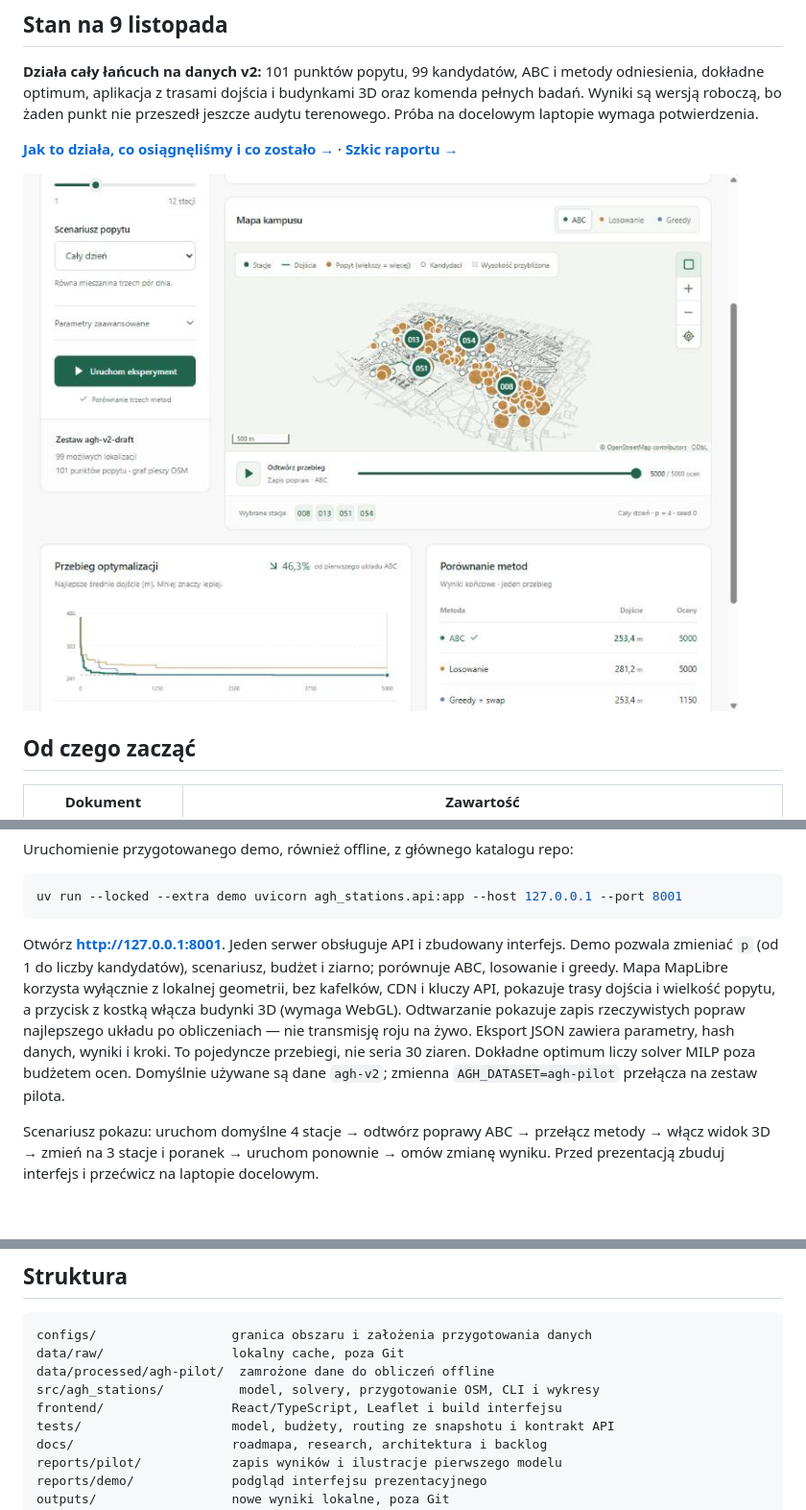
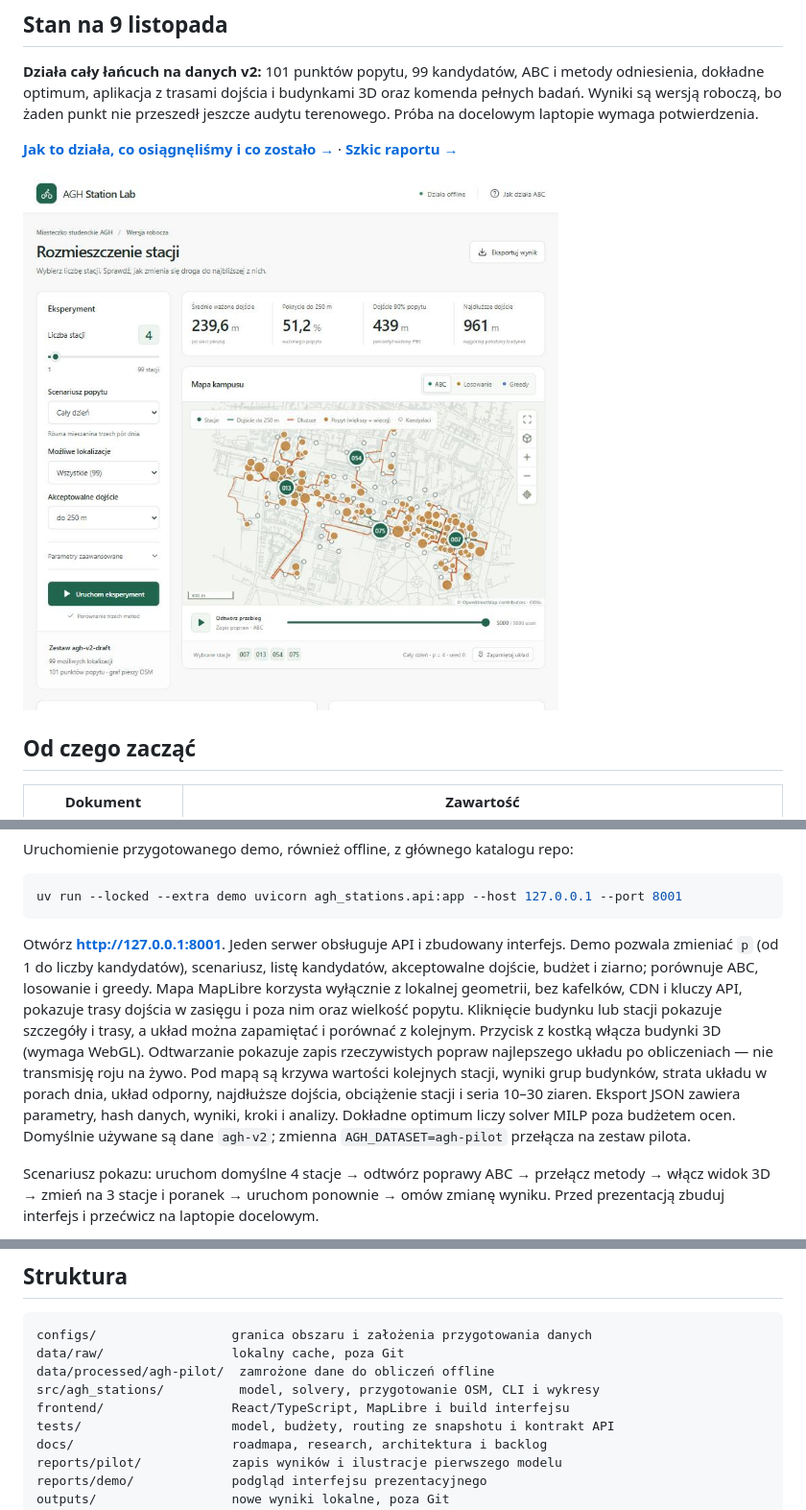
Before and after one commit to karolbystrek/algorytmy-inspirowane-natura-projekt, a Markdown page: README.md, 3 parts joined by grey strips. Shown at 96% size. Drawn GitHub-style; pictures changed too: reports/demo/ui-v2.jpg; blank space fills up the shorter version.

````diff
--- a/README.md
+++ b/README.md
@@ -46,13 +46,16 @@ uv run --locked --extra demo uvicorn agh_stations.api:app --host 127.0.0.1 --por
 ```
 
 Otwórz **http://127.0.0.1:8001**. Jeden serwer obsługuje API i zbudowany interfejs.
-Demo pozwala zmieniać `p` (od 1 do liczby kandydatów), scenariusz, budżet i ziarno; porównuje ABC,
-losowanie i greedy. Mapa MapLibre korzysta wyłącznie z lokalnej geometrii, bez kafelków,
-CDN i kluczy API, pokazuje trasy dojścia i wielkość popytu, a przycisk z kostką włącza
-budynki 3D (wymaga WebGL). Odtwarzanie pokazuje zapis rzeczywistych popraw najlepszego
-układu po obliczeniach — nie transmisję roju na żywo. Eksport JSON zawiera parametry,
-hash danych, wyniki i kroki. To pojedyncze przebiegi, nie seria 30 ziaren. Dokładne optimum
-liczy solver MILP poza budżetem ocen. Domyślnie używane są dane `agh-v2`; zmienna
+Demo pozwala zmieniać `p` (od 1 do liczby kandydatów), scenariusz, listę kandydatów, akceptowalne
+dojście, budżet i ziarno; porównuje ABC, losowanie i greedy. Mapa MapLibre korzysta wyłącznie
+z lokalnej geometrii, bez kafelków, CDN i kluczy API, pokazuje trasy dojścia w zasięgu i poza
+nim oraz wielkość popytu. Kliknięcie budynku lub stacji pokazuje szczegóły i trasy, a układ można
+zapamiętać i porównać z kolejnym. Przycisk z kostką włącza budynki 3D (wymaga WebGL). Odtwarzanie
+pokazuje zapis rzeczywistych popraw najlepszego układu po obliczeniach — nie transmisję roju na
+żywo. Pod mapą są krzywa wartości kolejnych stacji, wyniki grup budynków, strata układu w porach
+dnia, układ odporny, najdłuższe dojścia, obciążenie stacji i seria 10–30 ziaren. Eksport JSON
+zawiera parametry, hash danych, wyniki, kroki i analizy. Dokładne optimum liczy solver MILP poza
+budżetem ocen. Domyślnie używane są dane `agh-v2`; zmienna
 `AGH_DATASET=agh-pilot` przełącza na zestaw pilota.
 
 Scenariusz pokazu: uruchom domyślne 4 stacje → odtwórz poprawy ABC → przełącz
@@ -115,7 +118,7 @@ configs/                  granica obszaru i założenia przygotowania danych
 data/raw/                 lokalny cache, poza Git
 data/processed/agh-pilot/  zamrożone dane do obliczeń offline
 src/agh_stations/          model, solvery, przygotowanie OSM, CLI i wykresy
-frontend/                 React/TypeScript, Leaflet i build interfejsu
+frontend/                 React/TypeScript, MapLibre i build interfejsu
 tests/                    model, budżety, routing ze snapshotu i kontrakt API
 docs/                     roadmapa, research, architektura i backlog
 reports/pilot/            zapis wyników i ilustracje pierwszego modelu
````
Also changed, not shown: 7 other files.
